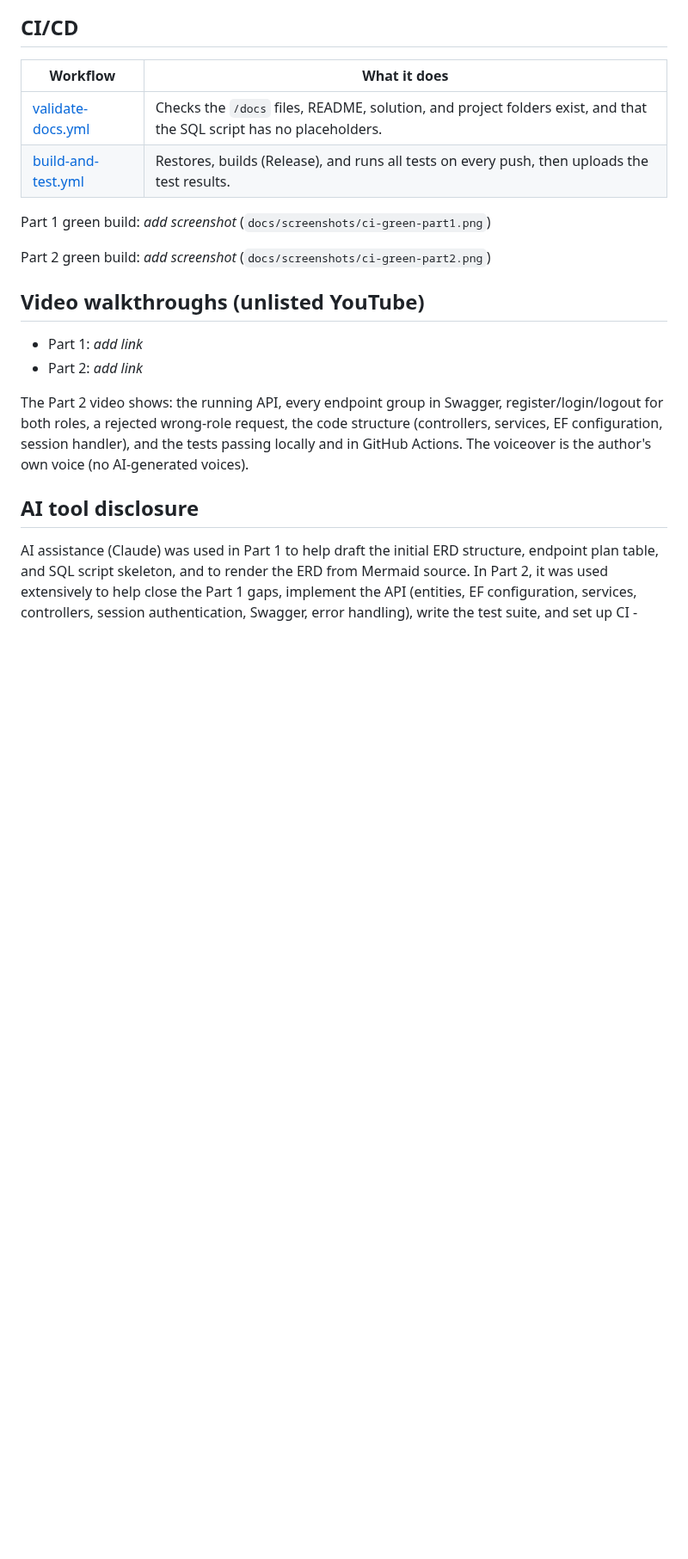
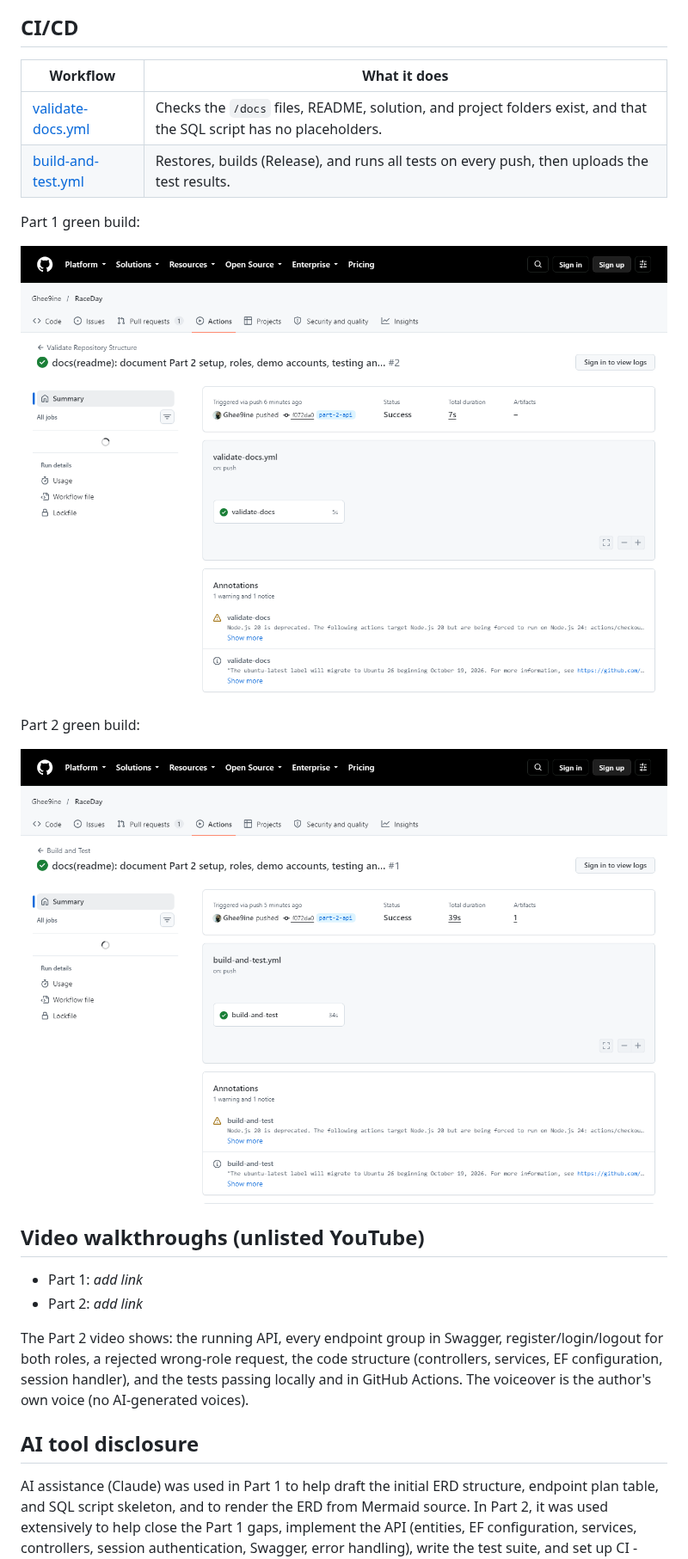
Before and after one commit to Ghee9ine/RaceDay, a Markdown page: README.md, the part around the change. Shown at 86% size. Rendered like a GitHub page; pictures changed too: docs/screenshots/ci-green-part1.png (added), docs/screenshots/ci-green-part2.png (added); blank space fills up the shorter version.

Commit message:
docs(readme): add real CI green-build screenshots
Captured live from the actual GitHub Actions runs on part-2-api
(Validate Repository Structure and Build and Test, both Success),
replacing the placeholder text in the README with the real screenshots.

Co-Authored-By: Claude Sonnet 5 <noreply@anthropic.com>

```diff
--- a/README.md
+++ b/README.md
@@ -139,9 +139,13 @@ xUnit tests run the real API in memory through `WebApplicationFactory<Program>`,
 | [validate-docs.yml](.github/workflows/validate-docs.yml) | Checks the `/docs` files, README, solution, and project folders exist, and that the SQL script has no placeholders. |
 | [build-and-test.yml](.github/workflows/build-and-test.yml) | Restores, builds (Release), and runs all tests on every push, then uploads the test results. |
 
-Part 1 green build: _add screenshot_ (`docs/screenshots/ci-green-part1.png`)
+Part 1 green build:
 
-Part 2 green build: _add screenshot_ (`docs/screenshots/ci-green-part2.png`)
+![Validate Repository Structure green build](docs/screenshots/ci-green-part1.png)
+
+Part 2 green build:
+
+![Build and Test green build](docs/screenshots/ci-green-part2.png)
 
 ## Video walkthroughs (unlisted YouTube)
 
```
